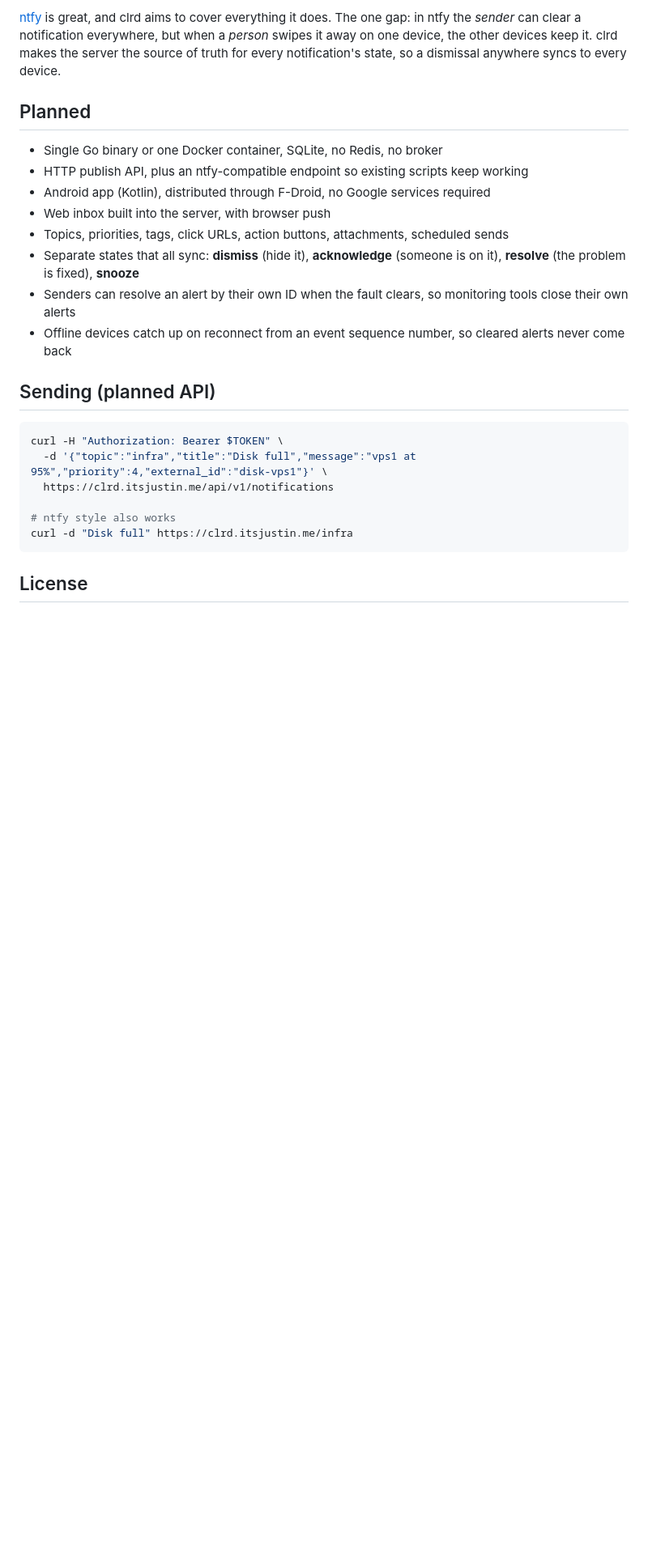
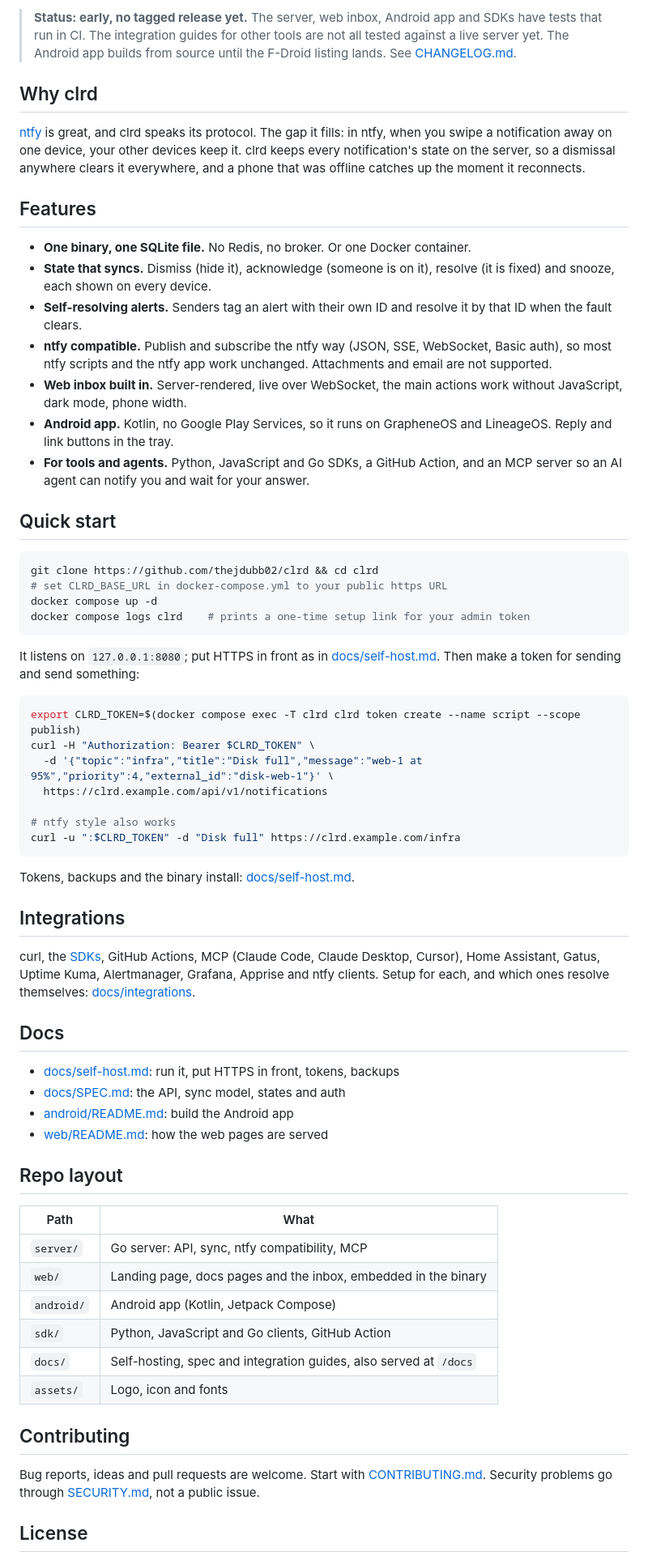
Before and after one commit to thejdubb02/clrd, a Markdown page: README.md, the part around one of its changes. Shown at 81% size. GitHub-like rendering; blank space fills up the shorter version.

````diff
--- a/README.md
+++ b/README.md
@@ -14,27 +25,89 @@ clrd is a notification server, not a chat app. No rooms, no messages back and fo
 
-[ntfy](https://github.com/binwiederhier/ntfy) is great, and clrd aims to cover everything it does. The one gap: in ntfy the *sender* can clear a notification everywhere, but when a *person* swipes it away on one device, the other devices keep it. clrd makes the server the source of truth for every notification's state, so a dismissal anywhere syncs to every device.
+> **Status: early, no tagged release yet.** The server, web inbox, Android app
+> and SDKs have tests that run in CI. The integration guides for other tools are
+> not all tested against a live server yet. The Android app builds from source
+> until the F-Droid listing lands. See [CHANGELOG.md](CHANGELOG.md).
 
-## Planned
+## Why clrd
 
-- Single Go binary or one Docker container, SQLite, no Redis, no broker
-- HTTP publish API, plus an ntfy-compatible endpoint so existing scripts keep working
-- Android app (Kotlin), distributed through F-Droid, no Google services required
-- Web inbox built into the server, with browser push
-- Topics, priorities, tags, click URLs, action buttons, attachments, scheduled sends
-- Separate states that all sync: **dismiss** (hide it), **acknowledge** (someone is on it), **resolve** (the problem is fixed), **snooze**
-- Senders can resolve an alert by their own ID when the fault clears, so monitoring tools close their own alerts
-- Offline devices catch up on reconnect from an event sequence number, so cleared alerts never come back
+[ntfy](https://github.com/binwiederhier/ntfy) is great, and clrd speaks its
+protocol. The gap it fills: in ntfy, when you swipe a notification away on one
+device, your other devices keep it. clrd keeps every notification's state on
+the server, so a dismissal anywhere clears it everywhere, and a phone that was
+offline catches up the moment it reconnects.
 
-## Sending (planned API)
+## Features
 
-```bash
-curl -H "Authorization: Bearer $TOKEN" \
-  -d '{"topic":"infra","title":"Disk full","message":"vps1 at 95%","priority":4,"external_id":"disk-vps1"}' \
-  https://clrd.itsjustin.me/api/v1/notifications
+- **One binary, one SQLite file.** No Redis, no broker. Or one Docker container.
+- **State that syncs.** Dismiss (hide it), acknowledge (someone is on it),
+  resolve (it is fixed) and snooze, each shown on every device.
+- **Self-resolving alerts.** Senders tag an alert with their own ID and resolve
+  it by that ID when the fault clears.
+- **ntfy compatible.** Publish and subscribe the ntfy way (JSON, SSE,
+  WebSocket, Basic auth), so most ntfy scripts and the ntfy app work unchanged.
+  Attachments and email are not supported.
+- **Web inbox built in.** Server-rendered, live over WebSocket, the main actions
+  work without JavaScript, dark mode, phone width.
+- **Android app.** Kotlin, no Google Play Services, so it runs on GrapheneOS
+  and LineageOS. Reply and link buttons in the tray.
+- **For tools and agents.** Python, JavaScript and Go SDKs, a GitHub Action,
+  and an MCP server so an AI agent can notify you and wait for your answer.
+
+## Quick start
+
+```sh
+git clone https://github.com/thejdubb02/clrd && cd clrd
+# set CLRD_BASE_URL in docker-compose.yml to your public https URL
+docker compose up -d
+docker compose logs clrd    # prints a one-time setup link for your admin token
+```
+
+It listens on `127.0.0.1:8080`; put HTTPS in front as in
+[docs/self-host.md](docs/self-host.md). Then make a token for sending and send
+something:
+
+```sh
+export CLRD_TOKEN=$(docker compose exec -T clrd clrd token create --name script --scope publish)
+curl -H "Authorization: Bearer $CLRD_TOKEN" \
+  -d '{"topic":"infra","title":"Disk full","message":"web-1 at 95%","priority":4,"external_id":"disk-web-1"}' \
+  https://clrd.example.com/api/v1/notifications
 
 # ntfy style also works
-curl -d "Disk full" https://clrd.itsjustin.me/infra
+curl -u ":$CLRD_TOKEN" -d "Disk full" https://clrd.example.com/infra
 ```
+
+Tokens, backups and the binary install: [docs/self-host.md](docs/self-host.md).
+
+## Integrations
+
+curl, the [SDKs](sdk/), GitHub Actions, MCP (Claude Code, Claude Desktop,
+Cursor), Home Assistant, Gatus, Uptime Kuma, Alertmanager, Grafana, Apprise and
+ntfy clients. Setup for each, and which ones resolve themselves:
+[docs/integrations](docs/integrations/README.md).
+
+## Docs
+
+- [docs/self-host.md](docs/self-host.md): run it, put HTTPS in front, tokens, backups
+- [docs/SPEC.md](docs/SPEC.md): the API, sync model, states and auth
+- [android/README.md](android/README.md): build the Android app
+- [web/README.md](web/README.md): how the web pages are served
+
+## Repo layout
+
+| Path | What |
+|---|---|
+| `server/` | Go server: API, sync, ntfy compatibility, MCP |
+| `web/` | Landing page, docs pages and the inbox, embedded in the binary |
+| `android/` | Android app (Kotlin, Jetpack Compose) |
+| `sdk/` | Python, JavaScript and Go clients, GitHub Action |
+| `docs/` | Self-hosting, spec and integration guides, also served at `/docs` |
+| `assets/` | Logo, icon and fonts |
+
+## Contributing
+
+Bug reports, ideas and pull requests are welcome. Start with
+[CONTRIBUTING.md](CONTRIBUTING.md). Security problems go through
+[SECURITY.md](SECURITY.md), not a public issue.
 
 ## License
 
````
Also changed, not shown: other parts of README.md (+21 -9 lines), .github/pull_request_template.md (added, +13 -0 lines), CHANGELOG.md (added, +36 -0 lines), CLAUDE.md (+8 -0 lines), CONTRIBUTING.md (added, +47 -0 lines), SECURITY.md (added, +22 -0 lines), .github/images/inbox-light.png (added), .github/images/inbox-phone-dark.png (added), 6 other files.
